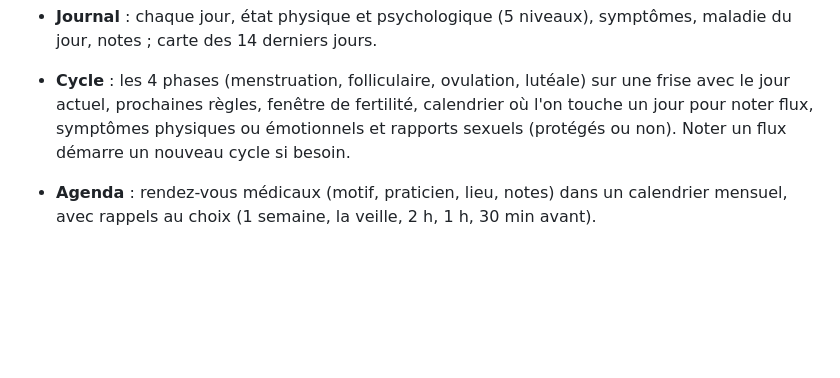
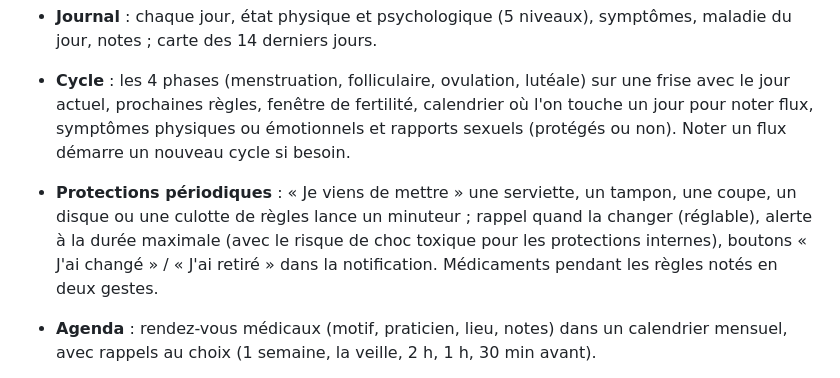
Before and after one commit to Vynnsounet/Claude-WearOS, a Markdown page: medipote/README.md, the part around the change. GitHub-like rendering; blank space fills up the shorter version.

```diff
--- a/medipote/README.md
+++ b/medipote/README.md
@@ -142,6 +142,11 @@ Profil médical et paramètres sont accessibles en haut à droite.
   calendrier où l'on touche un jour pour noter flux, symptômes physiques ou
   émotionnels et rapports sexuels (protégés ou non). Noter un flux démarre un
   nouveau cycle si besoin.
+- **Protections périodiques** : « Je viens de mettre » une serviette, un tampon,
+  une coupe, un disque ou une culotte de règles lance un minuteur ; rappel quand
+  la changer (réglable), alerte à la durée maximale (avec le risque de choc
+  toxique pour les protections internes), boutons « J'ai changé » / « J'ai retiré »
+  dans la notification. Médicaments pendant les règles notés en deux gestes.
 - **Agenda** : rendez-vous médicaux (motif, praticien, lieu, notes) dans un
   calendrier mensuel, avec rappels au choix (1 semaine, la veille, 2 h, 1 h,
   30 min avant).
```
Also changed, not shown: medipote/RELEASE.md (+9 -0 lines), medipote/docs/cycle_period_care.png (added), 16 other files.
